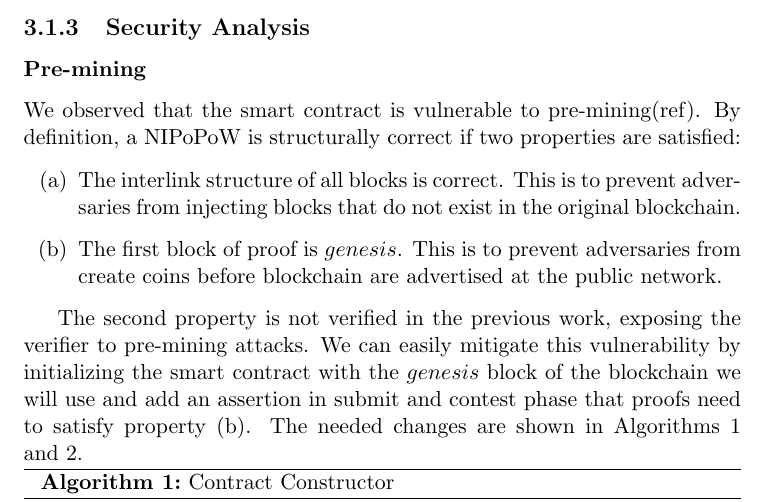
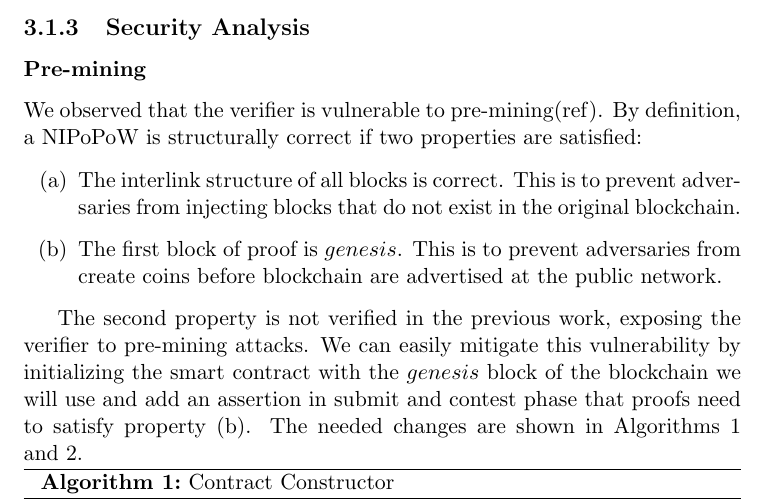
Before and after one commit to sdaveas/nipopow-verifier, a LaTeX thesis (thesis/thesis.tex, which reads thesis/chapters/3_implementation.tex): part of page 22 of 30, cut so that both start at the same text. Compiled offline with pdfLaTeX.

Commit message:
Refine security analysis

```diff
--- a/thesis/chapters/3_implementation.tex
+++ b/thesis/chapters/3_implementation.tex
@@ -83,7 +83,7 @@ phases.
 
 \subsection{Security Analysis}
 
-\subsubsection{Pre-mining} We observed that the smart contract is vulnerable to
+\subsubsection{Pre-mining} We observed that the verifier is vulnerable to
 pre-mining(ref). By definition, a NIPoPoW is structurally correct if two
 properties are satisfied:
 
```
